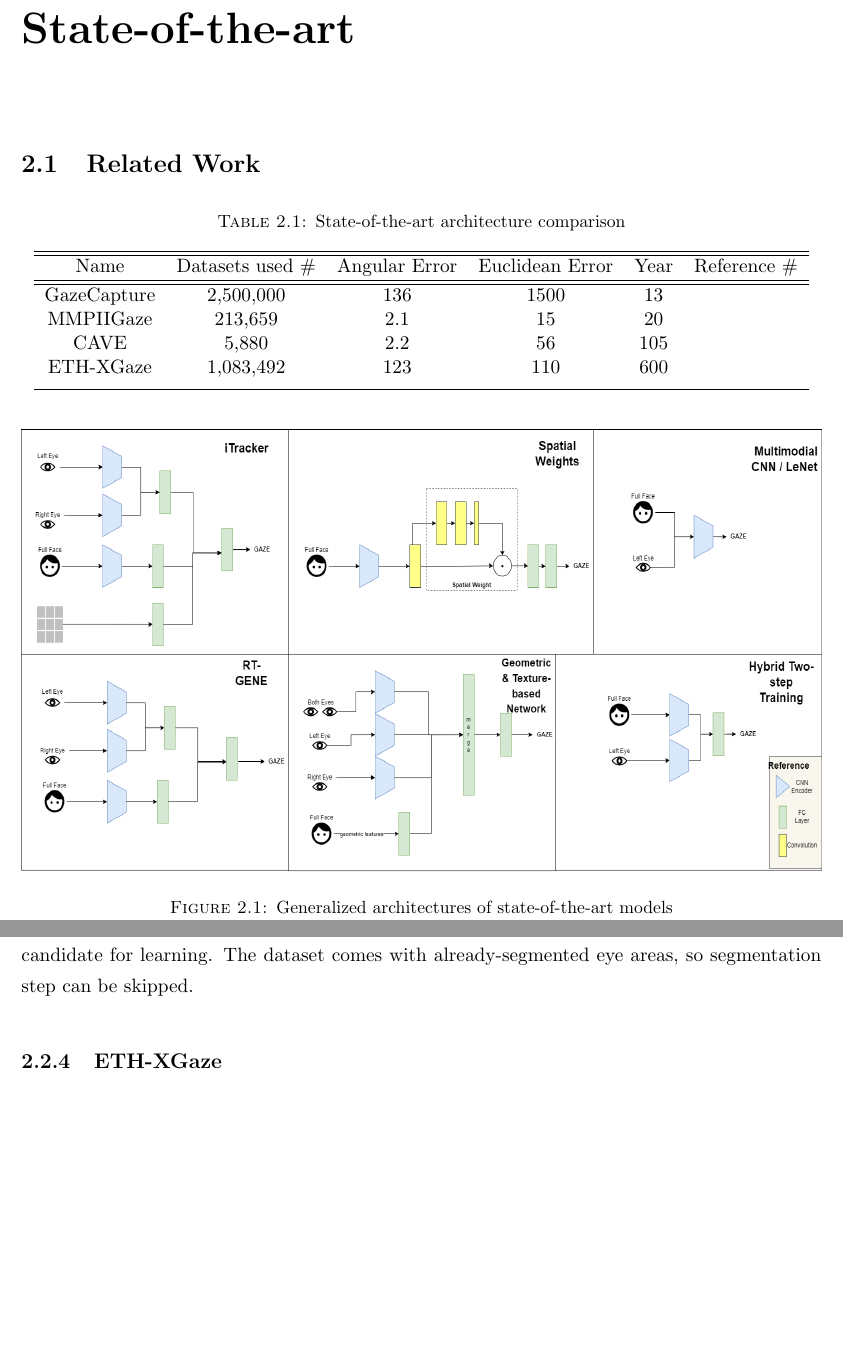
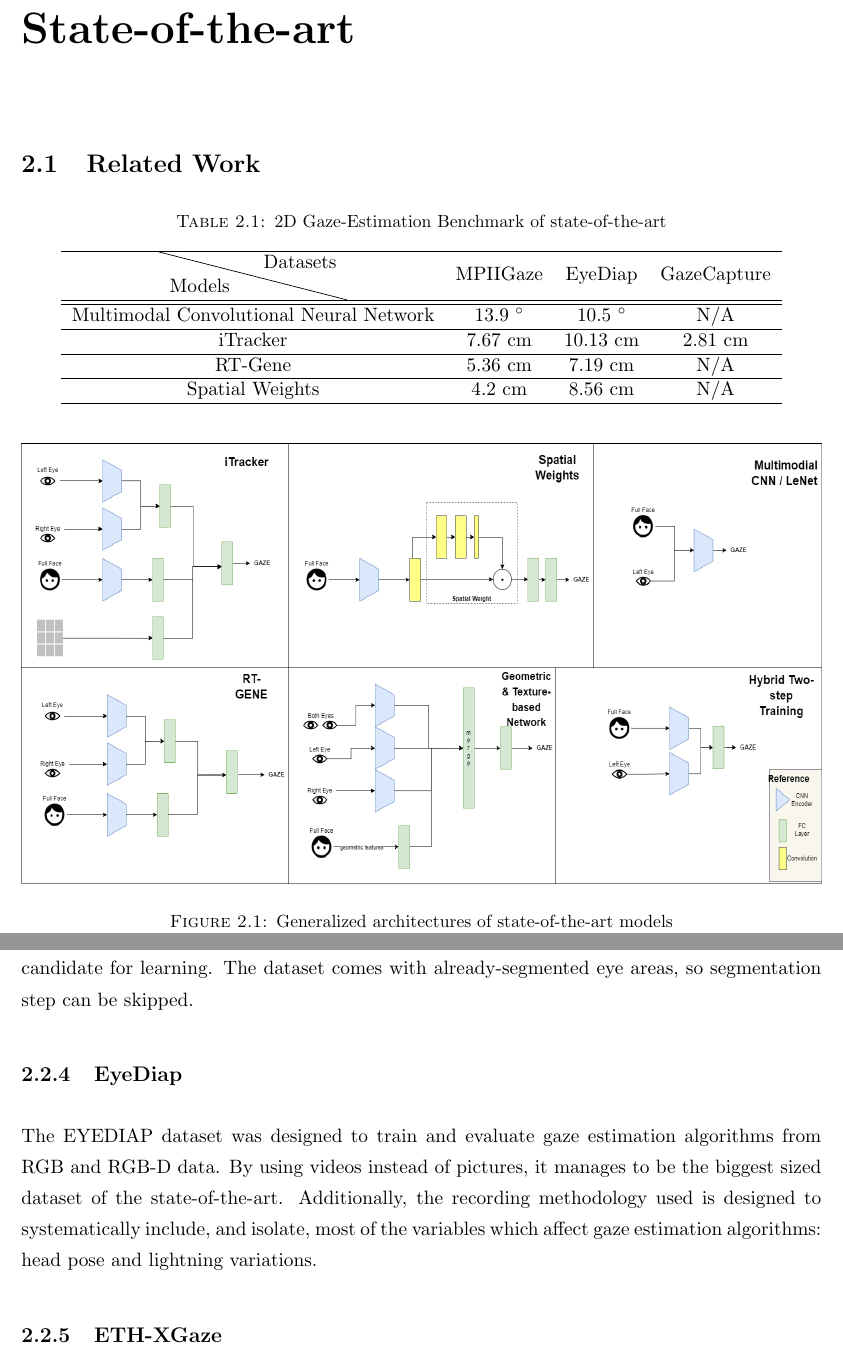
Before and after one commit to albertcastaned/EyeTracker, a LaTeX thesis (docs/main.tex, which reads docs/capitulos.tex): two parts of pages 8 and 12 of 18 before the commit and two parts of pages 9 and 13 of 19 after it, joined at a grey line, cut so that both start at the same text, the shorter picture padded with empty space. Compiled offline with pdfLaTeX.

Commit message:
Init state-of-the-art benchmark

```diff
--- a/docs/capitulos.tex
+++ b/docs/capitulos.tex
@@ -70,19 +70,17 @@ Some of the drawbacks that appearance-based methods have been that they require
  \end{figure}
 
  \begin{table}[h!]
-    \caption{State-of-the-art architecture comparison}
+    \caption[2D Gaze-Estimation Benchmark of state-of-the-art]{2D Gaze-Estimation Benchmark of state-of-the-art}
     \centering
     \label{tab:architectures}
-    \begin{tabular}{c c c c c c}
-    \hline\hline
-    Name & Datasets used \# & Angular Error & Euclidean Error & Year & Reference \# \\
-    \hline\hline
-        GazeCapture & 2,500,000 & 136 & 1500 & 13 \\
-        MMPIIGaze & 213,659 & 2.1 & 15 & 20 \\
-        CAVE & 5,880 & 2.2 & 56 & 105 \\
-        ETH-XGaze & 1,083,492 & 123 & 110 & 600 \\ [1ex]
-    \hline
-    \end{tabular}
+    \begin{tabulary}{\textwidth}{CCCCCC}
+        \hline
+        \backslashbox{Models}{Datasets} & MPIIGaze & EyeDiap & GazeCapture\\\hline\hline
+        Multimodal Convolutional Neural Network & 13.9 $^{\circ}$ & 10.5 $^{\circ}$ & N/A \\\hline
+        iTracker & 7.67 cm & 10.13 cm & 2.81 cm \\\hline
+        RT-Gene & 5.36 cm & 7.19 cm & N/A \\\hline
+        Spatial Weights & 4.2 cm & 8.56 cm & N/A \\\hline
+        \end{tabulary}
 \end{table}
 
 \subsection{Multimodal Convolutional Neural Network}
@@ -156,8 +156,15 @@ The dataset is taken from the participant's laptops, contrasting GazeCapture's i
 \subsection{Columbia Eye Gaze / CAVE}
 The CAVE dataset \cite{CAVE_0324} consists of 5,880 images of 56 different participants. For each participant, there are 5 head poses with 21 gaze directions per head pose. The authors describe the dataset as having more fixed gaze targets than other publicly available gaze datasets. The participants are ethnically diverse and some of them are captured wearing glasses which makes this a strong candidate for learning. The dataset comes with already-segmented eye areas, so segmentation step can be skipped.
 
+\subsection{EyeDiap}
+The EYEDIAP dataset was designed to train and evaluate gaze estimation algorithms from RGB and RGB-D data. By using videos instead of pictures,
+it manages to be the biggest sized dataset of the state-of-the-art. Additionally, the recording methodology used is designed to systematically include, and isolate,
+most of the variables which affect gaze estimation algorithms: head pose and lightning variations.
+
 \subsection{ETH-XGaze}
 Finally, the ETH-XGaze dataset \cite{Zhang2020ETHXGaze} consists of over 1,000,000 images of varying gaze under extreme head posers collected from 110 participants While the extreme varied head poses provide good opportunities for learning, for the case of this project the head poses that are not looking into the screen would not be useful so hey must be discarded.
+
+
 
 \subsection{Discussion}
 As seen on \autoref{tab:dataset}, the dataset with the biggest scale is ETH-XGaze, having the biggest samples and gaze points available.
--- a/docs/main.tex
+++ b/docs/main.tex
@@ -14,6 +14,7 @@
 \usepackage{biblatex}
 \usepackage{xurl}
 \usepackage{tabulary}
+\usepackage{diagbox}
 \usepackage{amssymb}% http://ctan.org/pkg/amssymb
 \usepackage{pifont}% http://ctan.org/pkg/pifont
 \newcommand{\cmark}{\ding{51}}%
```
Also changed, not shown: docs/main.pdf, docs/capitulos.tex (16 more changed lines).
